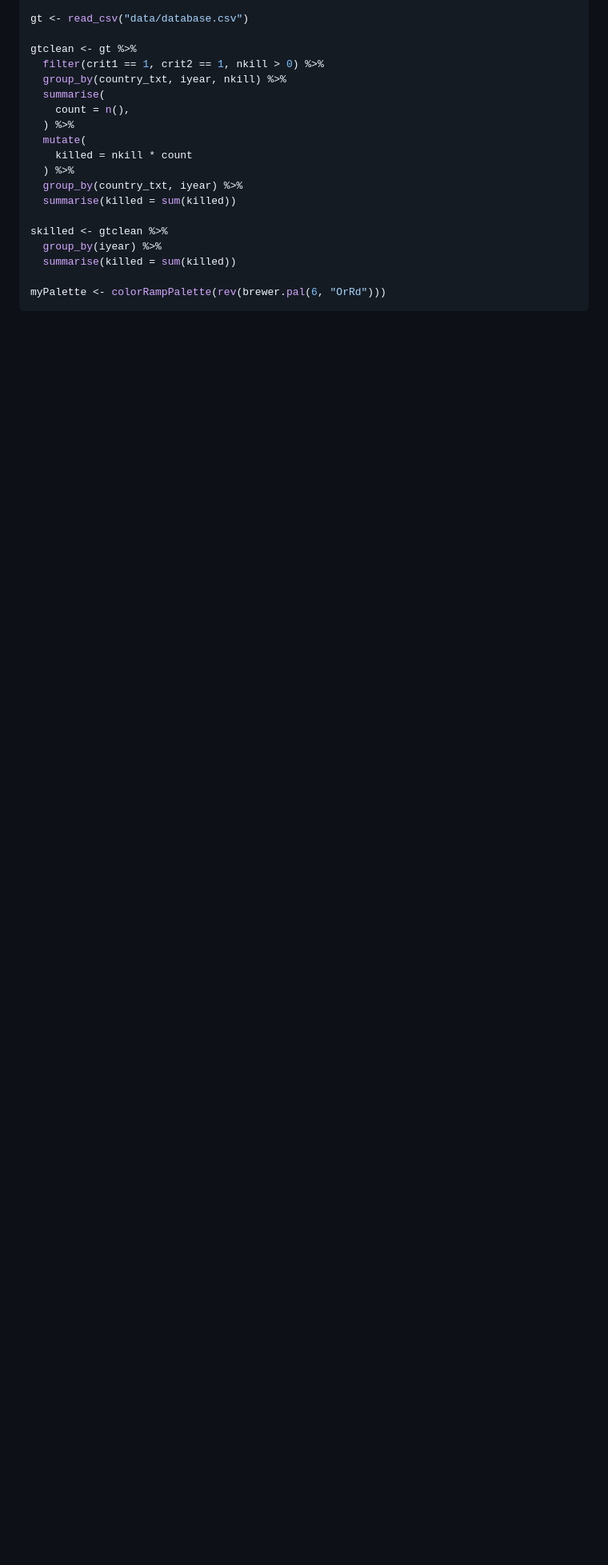
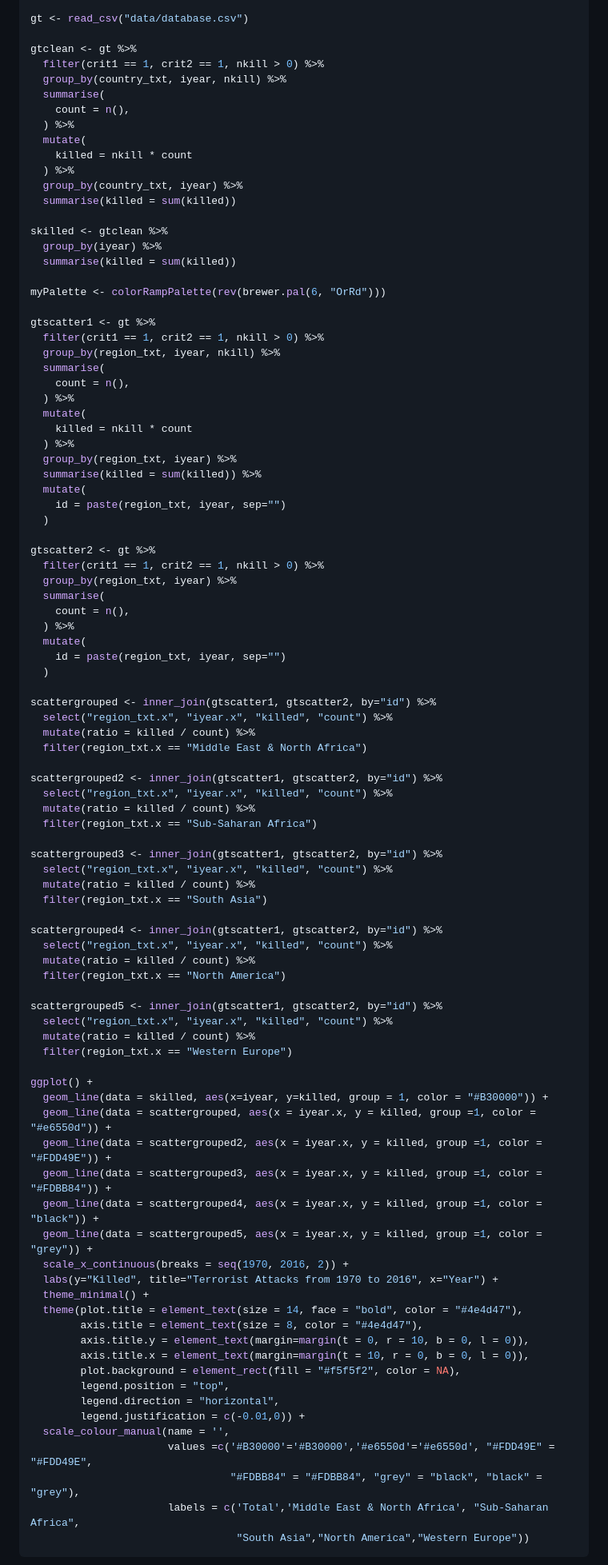
Before and after one commit to stepanekm/global-terrorism, a Markdown page: README.md, the part around the change printed below. Shown: that part at 80% size. Rendered like a GitHub page; blank space fills up the shorter version.

Commit message:
24/4

````diff
--- a/README.md
+++ b/README.md
@@ -50,4 +50,78 @@ skilled <- gtclean %>%
   summarise(killed = sum(killed))
 
 myPalette <- colorRampPalette(rev(brewer.pal(6, "OrRd")))
+
+gtscatter1 <- gt %>%
+  filter(crit1 == 1, crit2 == 1, nkill > 0) %>%
+  group_by(region_txt, iyear, nkill) %>%
+  summarise(
+    count = n(),
+  ) %>%
+  mutate(
+    killed = nkill * count
+  ) %>%
+  group_by(region_txt, iyear) %>%
+  summarise(killed = sum(killed)) %>%
+  mutate(
+    id = paste(region_txt, iyear, sep="")
+  )
+
+gtscatter2 <- gt %>%
+  filter(crit1 == 1, crit2 == 1, nkill > 0) %>%
+  group_by(region_txt, iyear) %>%
+  summarise(
+    count = n(),
+  ) %>%
+  mutate(
+    id = paste(region_txt, iyear, sep="")
+  )
+
+scattergrouped <- inner_join(gtscatter1, gtscatter2, by="id") %>%
+  select("region_txt.x", "iyear.x", "killed", "count") %>%
+  mutate(ratio = killed / count) %>%
+  filter(region_txt.x == "Middle East & North Africa")
+
+scattergrouped2 <- inner_join(gtscatter1, gtscatter2, by="id") %>%
+  select("region_txt.x", "iyear.x", "killed", "count") %>%
+  mutate(ratio = killed / count) %>%
+  filter(region_txt.x == "Sub-Saharan Africa")
+
+scattergrouped3 <- inner_join(gtscatter1, gtscatter2, by="id") %>%
+  select("region_txt.x", "iyear.x", "killed", "count") %>%
+  mutate(ratio = killed / count) %>%
+  filter(region_txt.x == "South Asia")
+
+scattergrouped4 <- inner_join(gtscatter1, gtscatter2, by="id") %>%
+  select("region_txt.x", "iyear.x", "killed", "count") %>%
+  mutate(ratio = killed / count) %>%
+  filter(region_txt.x == "North America")
+
+scattergrouped5 <- inner_join(gtscatter1, gtscatter2, by="id") %>%
+  select("region_txt.x", "iyear.x", "killed", "count") %>%
+  mutate(ratio = killed / count) %>%
+  filter(region_txt.x == "Western Europe")
+
+ggplot() +
+  geom_line(data = skilled, aes(x=iyear, y=killed, group = 1, color = "#B30000")) +
+  geom_line(data = scattergrouped, aes(x = iyear.x, y = killed, group =1, color = "#e6550d")) +
+  geom_line(data = scattergrouped2, aes(x = iyear.x, y = killed, group =1, color = "#FDD49E")) +
+  geom_line(data = scattergrouped3, aes(x = iyear.x, y = killed, group =1, color = "#FDBB84")) +
+  geom_line(data = scattergrouped4, aes(x = iyear.x, y = killed, group =1, color = "black")) +
+  geom_line(data = scattergrouped5, aes(x = iyear.x, y = killed, group =1, color = "grey")) +
+  scale_x_continuous(breaks = seq(1970, 2016, 2)) +
+  labs(y="Killed", title="Terrorist Attacks from 1970 to 2016", x="Year") +
+  theme_minimal() +
+  theme(plot.title = element_text(size = 14, face = "bold", color = "#4e4d47"),
+        axis.title = element_text(size = 8, color = "#4e4d47"),
+        axis.title.y = element_text(margin=margin(t = 0, r = 10, b = 0, l = 0)),
+        axis.title.x = element_text(margin=margin(t = 10, r = 0, b = 0, l = 0)),
+        plot.background = element_rect(fill = "#f5f5f2", color = NA),
+        legend.position = "top",
+        legend.direction = "horizontal",
+        legend.justification = c(-0.01,0)) +
+  scale_colour_manual(name = '',
+                      values =c('#B30000'='#B30000','#e6550d'='#e6550d', "#FDD49E" = "#FDD49E",
+                                "#FDBB84" = "#FDBB84", "grey" = "black", "black" = "grey"),
+                      labels = c('Total','Middle East & North Africa', "Sub-Saharan Africa",
+                                 "South Asia","North America","Western Europe"))
 ```
````
Also changed, not shown: other parts of README.md (+3 -1 lines), readme-figs/gt-1.png (added), readme-figs/r gt2-1.png, 2 other files.
